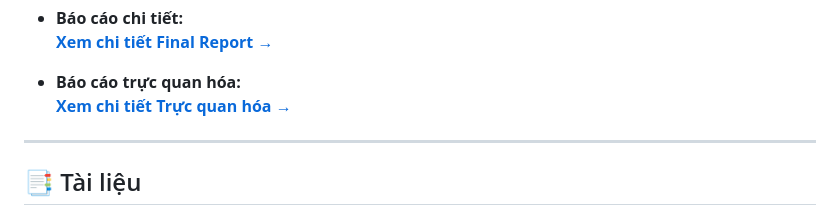
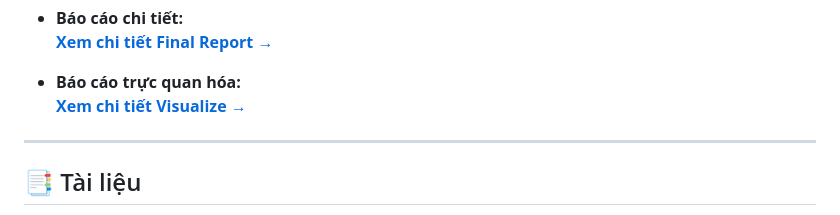
Before and after one commit to ndq-wpz/Customer-Segmentation, a Markdown page: README.md, the part around the change. Drawn GitHub-style.

```diff
--- a/README.md
+++ b/README.md
@@ -92,7 +92,7 @@ Sau khi thực hiện phân nhóm khách hàng, dự án sẽ cung cấp:
 [**Xem chi tiết Final Report →**](reports/results/final_report.pdf)
 
 - **Báo cáo trực quan hóa:**
-[**Xem chi tiết Trực quan hóa →**](reports/results/visualize_by_PBI.pdf)
+[**Xem chi tiết Visualize →**](reports/results/visualize_by_PBI.pdf)
 
 ---
 
```
